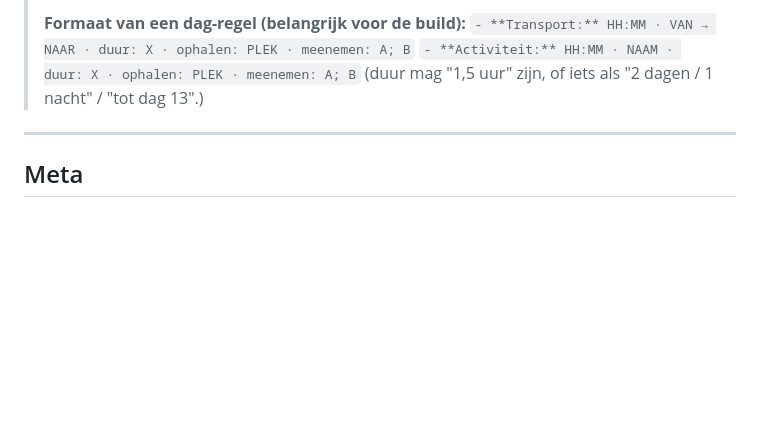
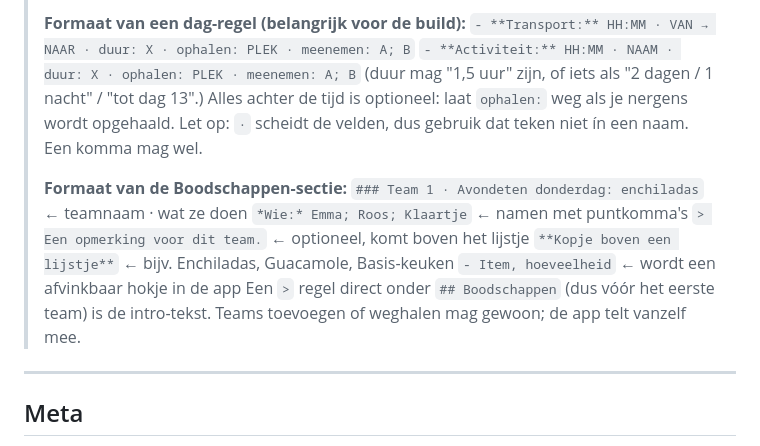
Before and after one commit to 110rover/fero, a Markdown page: content.md, the part around the change. Drawn GitHub-style; blank space fills up the shorter version.

Commit message:
content.md: formaat van de Boodschappen-sectie gedocumenteerd bovenin

```diff
--- a/content.md
+++ b/content.md
@@ -9,6 +9,17 @@
 > `- **Transport:** HH:MM · VAN → NAAR · duur: X · ophalen: PLEK · meenemen: A; B`
 > `- **Activiteit:** HH:MM · NAAM · duur: X · ophalen: PLEK · meenemen: A; B`
 > (duur mag "1,5 uur" zijn, of iets als "2 dagen / 1 nacht" / "tot dag 13".)
+> Alles achter de tijd is optioneel: laat `ophalen:` weg als je nergens wordt opgehaald.
+> Let op: `·` scheidt de velden, dus gebruik dat teken niet ín een naam. Een komma mag wel.
+>
+> **Formaat van de Boodschappen-sectie:**
+> `### Team 1 · Avondeten donderdag: enchiladas`  ← teamnaam · wat ze doen
+> `*Wie:* Emma; Roos; Klaartje`                    ← namen met puntkomma's
+> `> Een opmerking voor dit team.`                 ← optioneel, komt boven het lijstje
+> `**Kopje boven een lijstje**`                    ← bijv. Enchiladas, Guacamole, Basis-keuken
+> `- Item, hoeveelheid`                            ← wordt een afvinkbaar hokje in de app
+> Een `>` regel direct onder `## Boodschappen` (dus vóór het eerste team) is de intro-tekst.
+> Teams toevoegen of weghalen mag gewoon; de app telt vanzelf mee.
 
 ---
 
```
